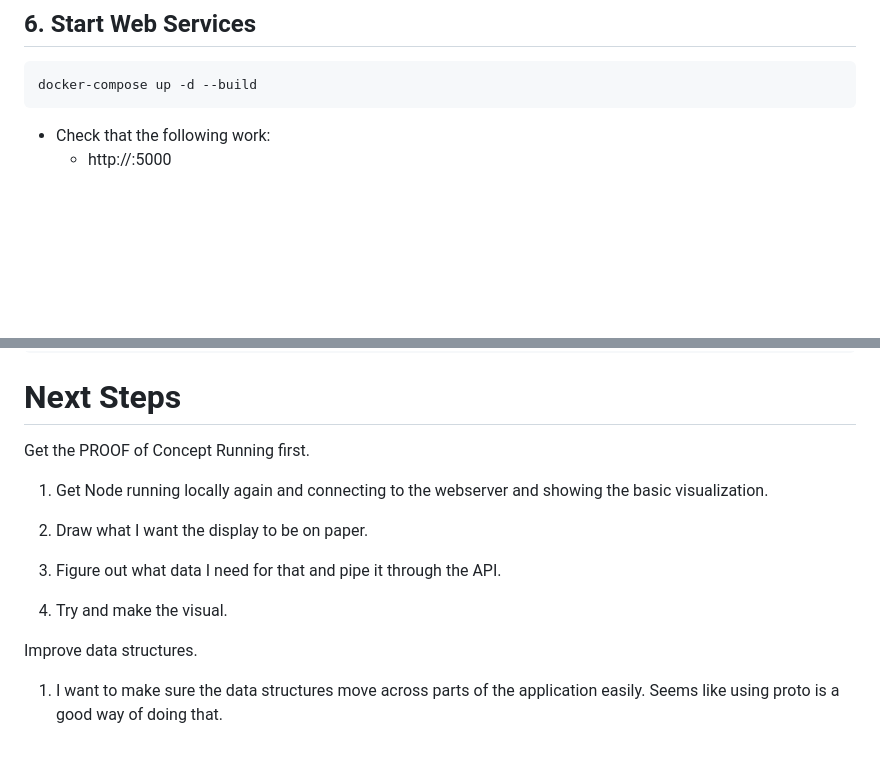
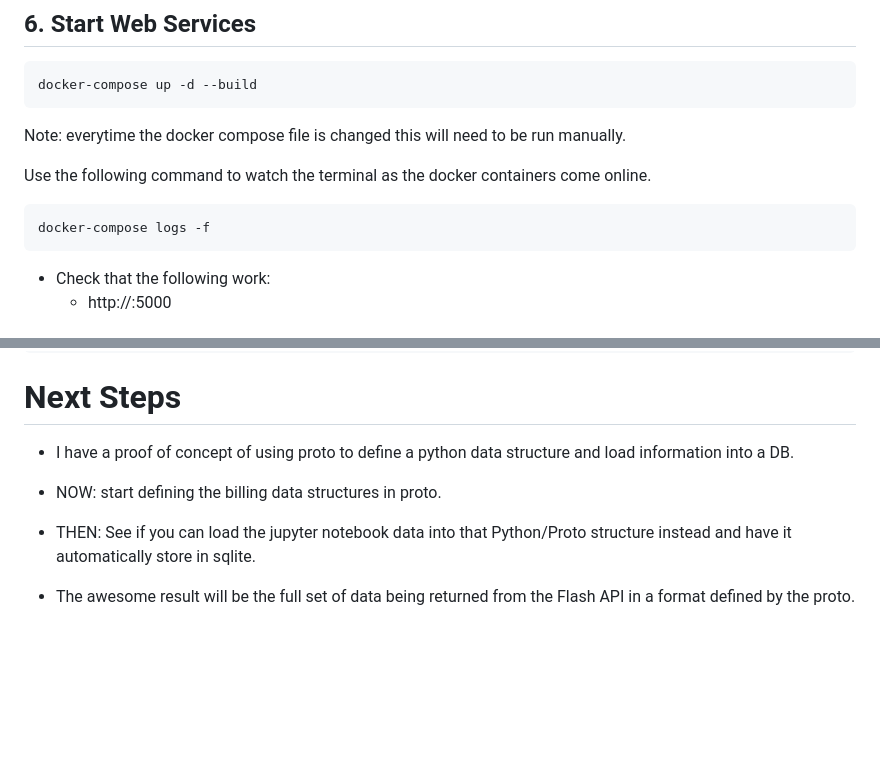
Before and after one commit to kjlowe/energy-project, a Markdown page: README.md, 2 parts joined by grey strips. Rendered like a GitHub page; blank space fills up the shorter version.

Commit message:
updated next steps

````diff
--- a/README.md
+++ b/README.md
@@ -56,6 +56,14 @@ cd ~/web-projects/energy-project
 docker-compose up -d --build
 ```
 
+Note: everytime the docker compose file is changed this will need to be run manually.
+
+Use the following command to watch the terminal as the docker containers come online.
+
+```bash
+docker-compose logs -f
+```
+
 * Check that the following work:
   * http://<ip-address>:5000
 
@@ -110,17 +118,10 @@ python data-explore.py
 
 # Next Steps
 
-Get the PROOF of Concept Running first.
+- I have a proof of concept of using proto to define a python data structure and load information into a DB.
 
-1. Get Node running locally again and connecting to the webserver and showing the basic visualization.
+- NOW: start defining the billing data structures in proto.
 
-2. Draw what I want the display to be on paper.
+- THEN: See if you can load the jupyter notebook data into that Python/Proto structure instead and have it automatically store in sqlite.
 
-3. Figure out what data I need for that and pipe it through the API.
-
-4. Try and make the visual.
-
-
-Improve data structures.
-
-1.  I want to make sure the data structures move across parts of the application easily. Seems like using proto is a good way of doing that.
+- The awesome result will be the full set of data being returned from the Flash API in a format defined by the proto.
````
